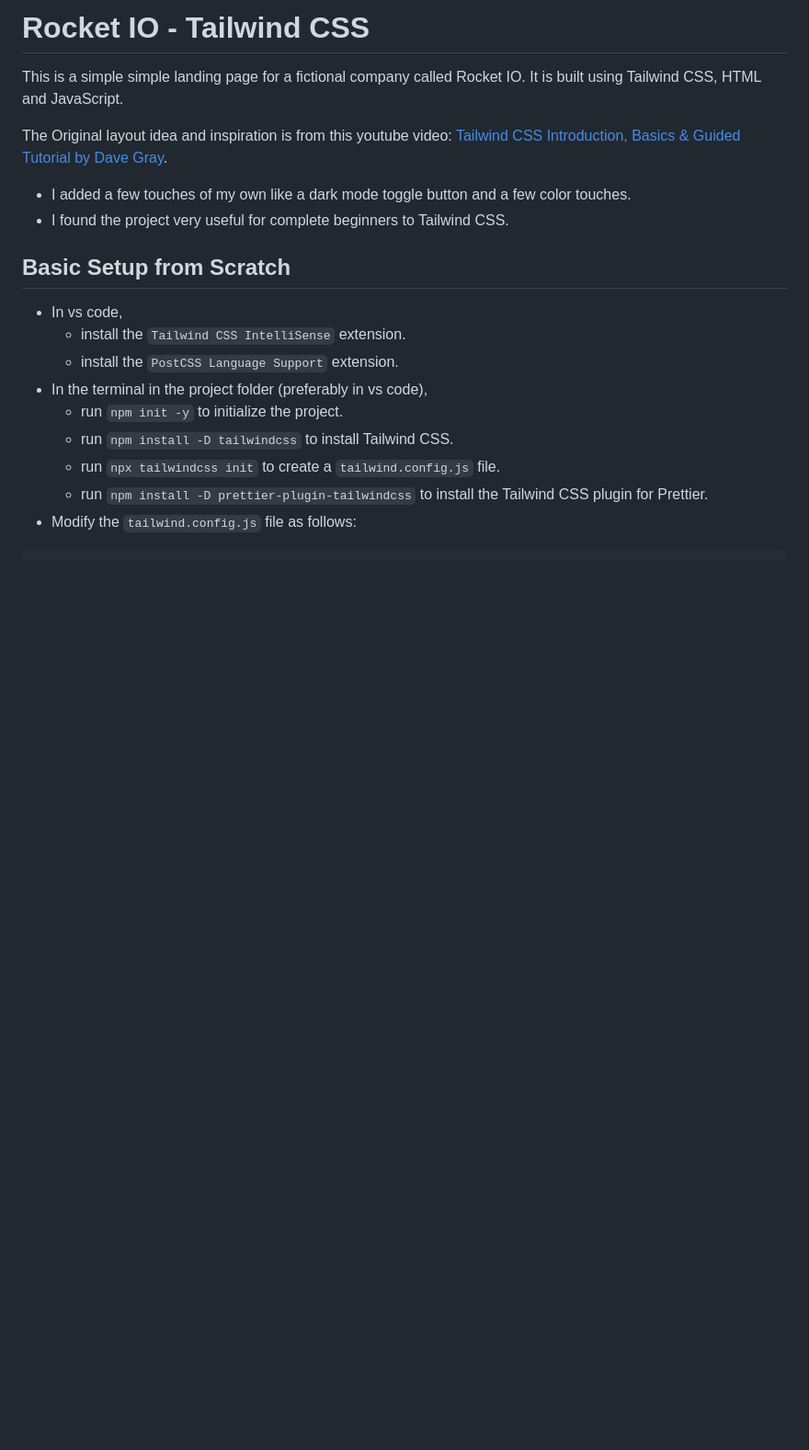
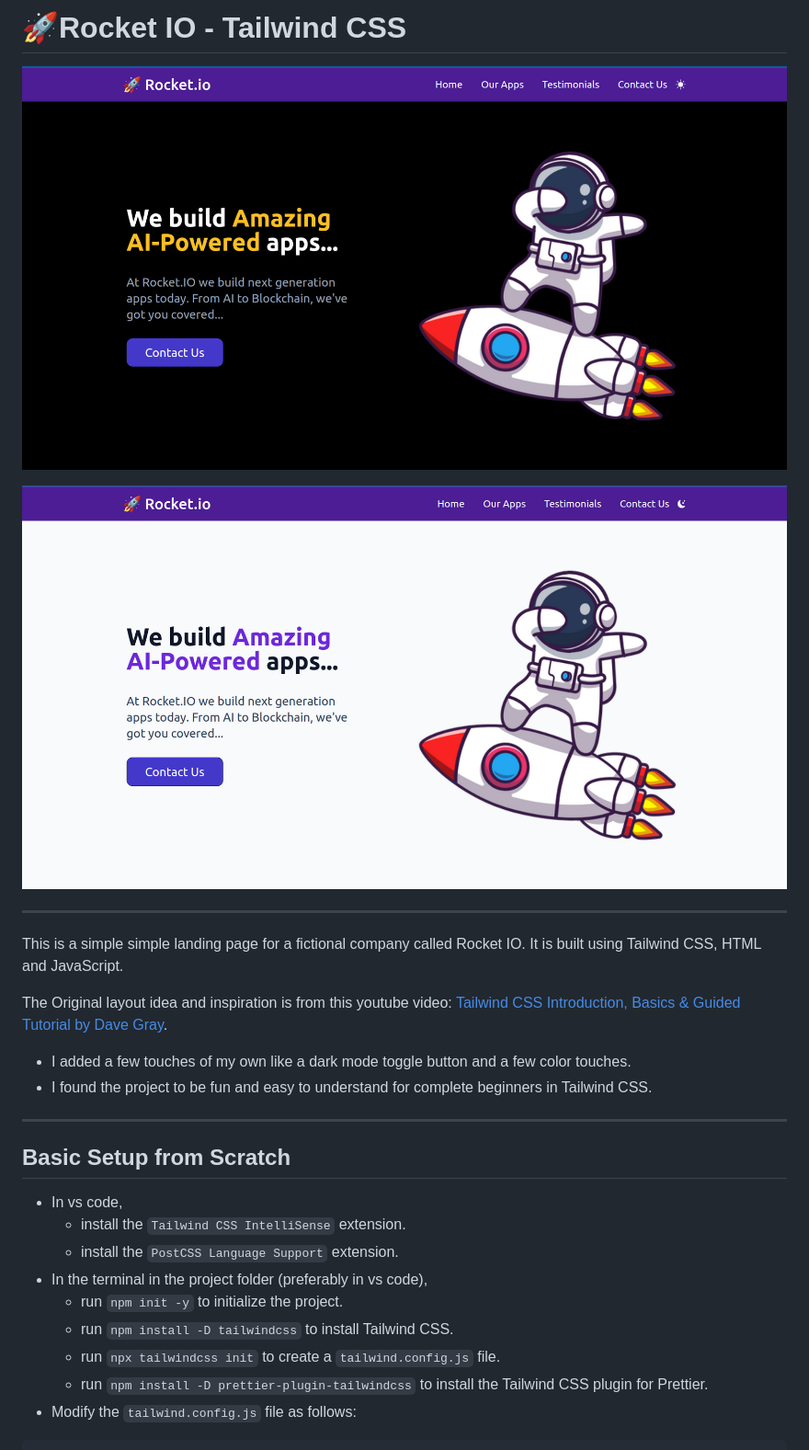
Before and after one commit to ndimoforaretas/rocketio, a Markdown page: README.md, the part around the change printed below. Shown: that part at 92% size. Rendered like a GitHub page; pictures changed too: img/rocketio-dark.png (added), img/rocketio-light.png (added); blank space fills up the shorter version.

```diff
--- a/README.md
+++ b/README.md
@@ -1,11 +1,19 @@
-# Rocket IO - Tailwind CSS
+# 🚀Rocket IO - Tailwind CSS
+
+![Rocket IO dark screenshot](img/rocketio-dark.png)
+
+![Rocket IO light screenshot](img/rocketio-light.png)
+
+---
 
 This is a simple simple landing page for a fictional company called Rocket IO. It is built using Tailwind CSS, HTML and JavaScript.
 
 The Original layout idea and inspiration is from this youtube video: [Tailwind CSS Introduction, Basics & Guided Tutorial by Dave Gray](https://www.youtube.com/watch?v=pYaamz6AyvU).
 
 - I added a few touches of my own like a dark mode toggle button and a few color touches.
-- I found the project very useful for complete beginners to Tailwind CSS.
+- I found the project to be fun and easy to understand for complete beginners in Tailwind CSS.
+
+---
 
 ## Basic Setup from Scratch
 
```
Also changed, not shown: other parts of README.md (+2 -0 lines).
